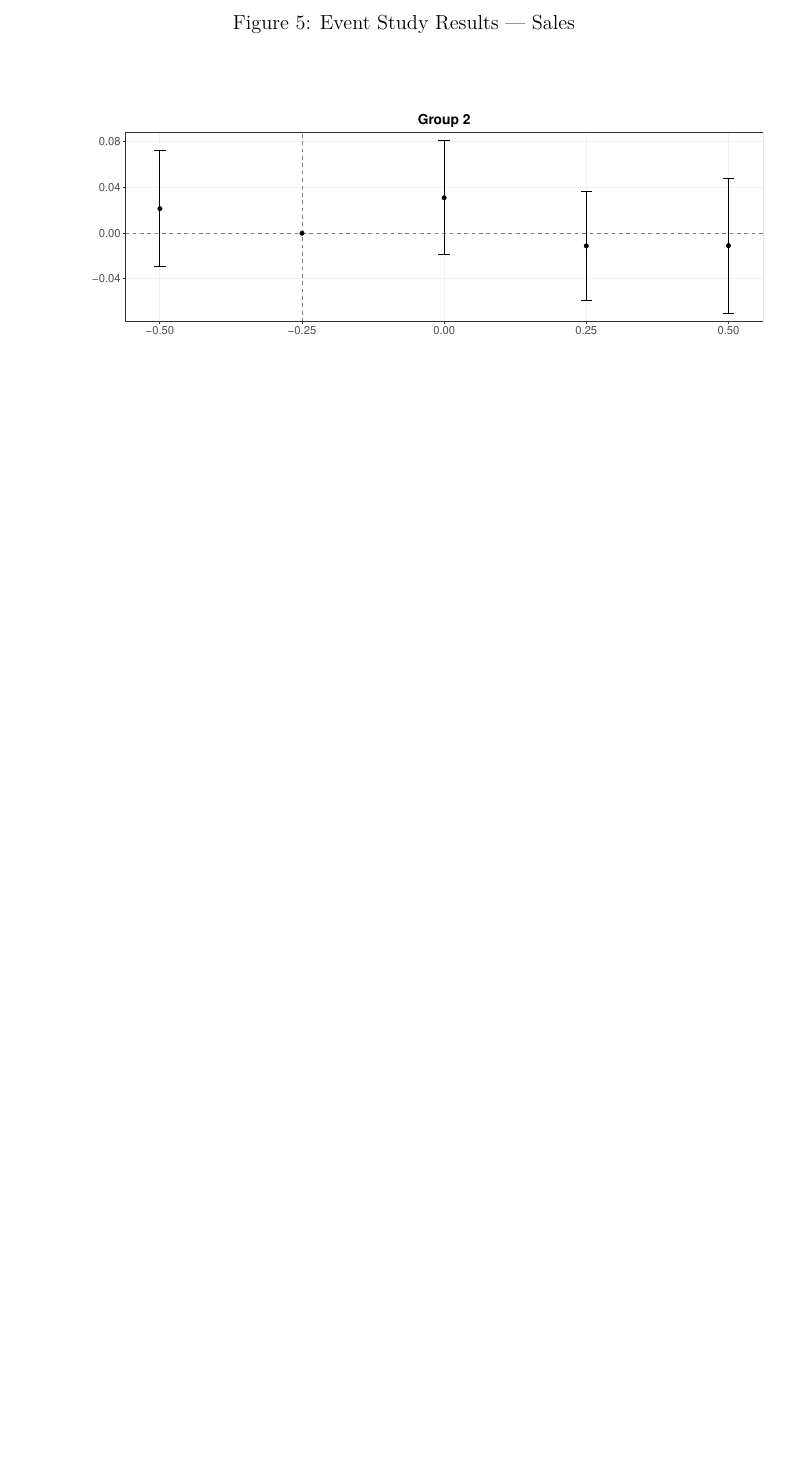
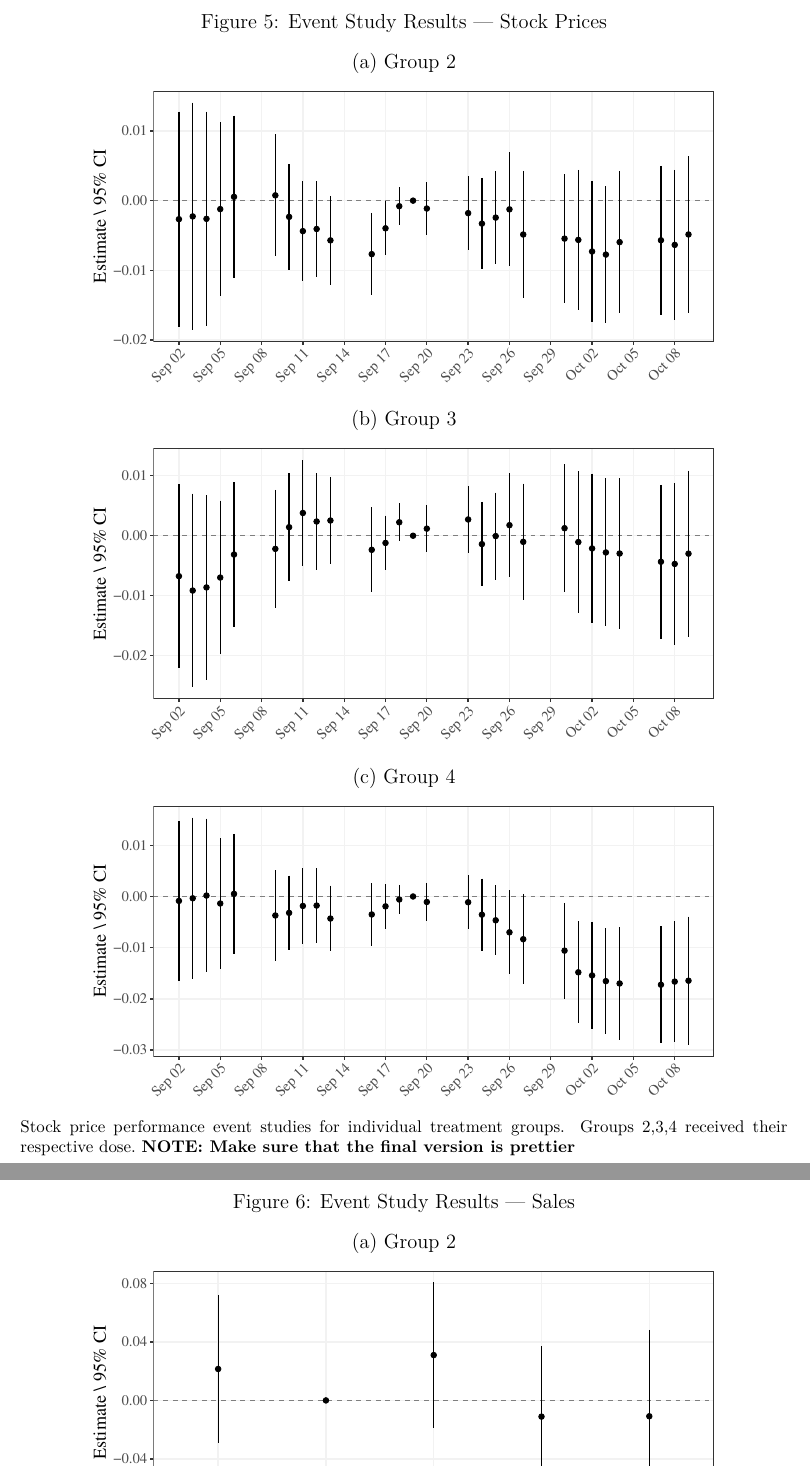
Before and after one commit to pszewi/thesis, a LaTeX thesis (writing/thesis.tex): part of page 31 of 31 before the commit and two parts of pages 22 and 23 of 33 after it, the two joined at a grey line, cut so that both start at the same text, the shorter picture padded with empty space. The pictures show the PDF file writing/thesis.pdf that the author committed with the source.

Commit message:
makes some plots prettier

```diff
--- a/writing/thesis.tex
+++ b/writing/thesis.tex
@@ -254,16 +254,49 @@
 \section{Results}\label{sect:results}
 
 Testing the event study plot:
+\newpage
+\begin{figure}
+    \caption{Event Study Results --- Stock Prices}
+    \centering
 
-\begin{figure}[h]
+    (a) Group 2
+
+    \includegraphics[width=0.85\textwidth]{stock_price_eve_2.pdf} \\
+
+    (b) Group 3
+
+    \includegraphics[width=0.85\textwidth]{stock_price_eve_3.pdf} \\
+
+    (c) Group 4
+
+    \includegraphics[width=0.85\textwidth]{stock_price_eve_4.pdf}
+
+    \captionsetup{font=footnotesize}
+    \caption*{Stock price performance event studies for individual treatment groups. Groups 2,3,4 received their respective dose.\ \textbf{NOTE:~Make sure that the final version is prettier}}
+\end{figure}
+
+\begin{figure}
     \caption{Event Study Results --- Sales}
-    \includegraphics[width=\textwidth]{sales_eve.pdf}
+    \centering
+
+    (a) Group 2
+
+    \includegraphics[width=0.85\textwidth]{sales_eve_2.pdf} \\
+
+    (b) Group 3
+
+    \includegraphics[width=0.85\textwidth]{sales_eve_3.pdf} \\
+
+    (c) Group 4
+
+    \includegraphics[width=0.85\textwidth]{sales_eve_4.pdf}
+
     \captionsetup{font=footnotesize}
-    \caption*{Sales performance event studies for individual treatment groups. Groups 2,3,4 received their respective dose. }
+    \caption*{Sales performance event studies for individual treatment groups. Groups 2,3,4 received their respective dose. \textbf{NOTE:~MAKE SURE THAT THE FINAL VERSION HAS QUARTERS AND NOT NUMS}}
 \end{figure}
 
 
-
+\newpage
 
 
 \section{Discussion}\label{sect:discussion}
```
Also changed, not shown: writing/thesis.pdf, 1 other file.
